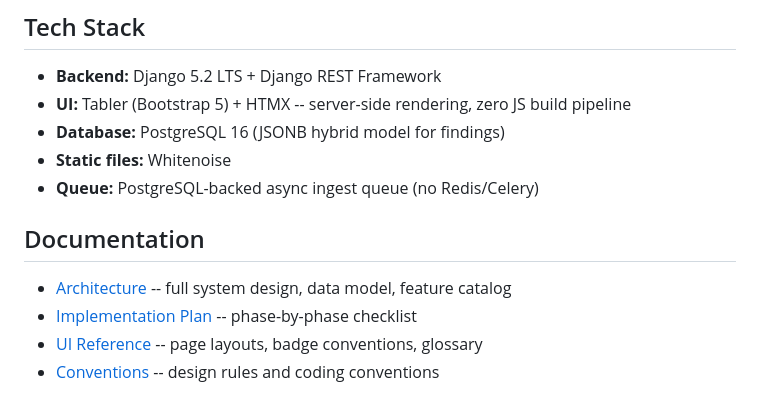
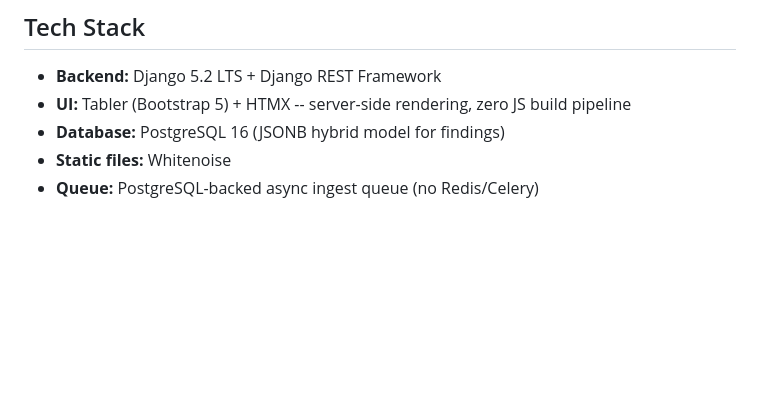
Before and after one commit to ManInWeb3/KubePosture, a Markdown page: README.md, the part around the change. GitHub-like rendering; blank space fills up the shorter version.

Commit message:
formatting

```diff
--- a/README.md
+++ b/README.md
@@ -328,10 +328,3 @@ Note: Tests marked with `@pytest.mark.django_db` require PostgreSQL running via
 - **Database:** PostgreSQL 16 (JSONB hybrid model for findings)
 - **Static files:** Whitenoise
 - **Queue:** PostgreSQL-backed async ingest queue (no Redis/Celery)
-
-## Documentation
-
-- [Architecture](../docs/architecture.md) -- full system design, data model, feature catalog
-- [Implementation Plan](../docs/implementation-plan.md) -- phase-by-phase checklist
-- [UI Reference](../docs/ui-reference.md) -- page layouts, badge conventions, glossary
-- [Conventions](../docs/conventions.md) -- design rules and coding conventions
```
